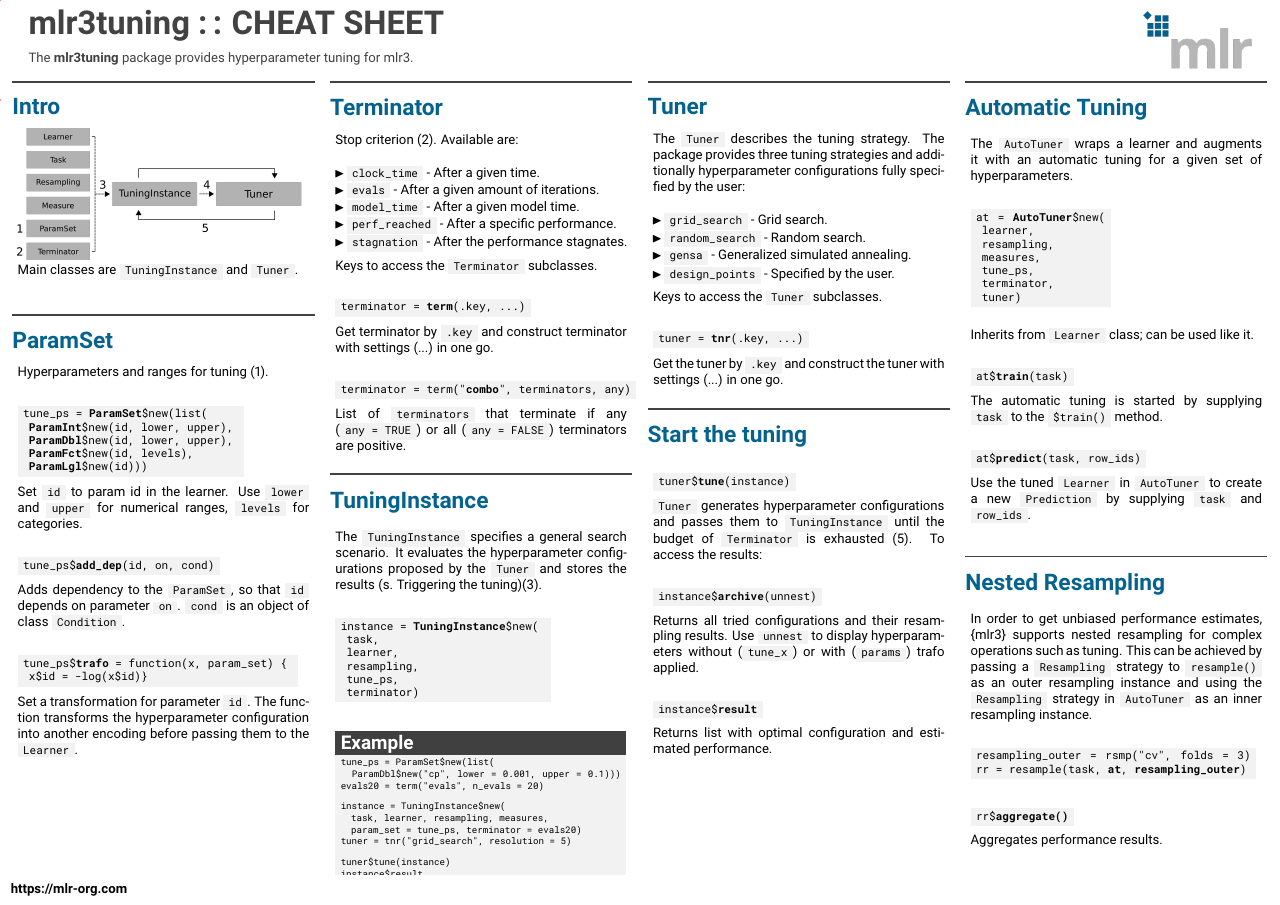
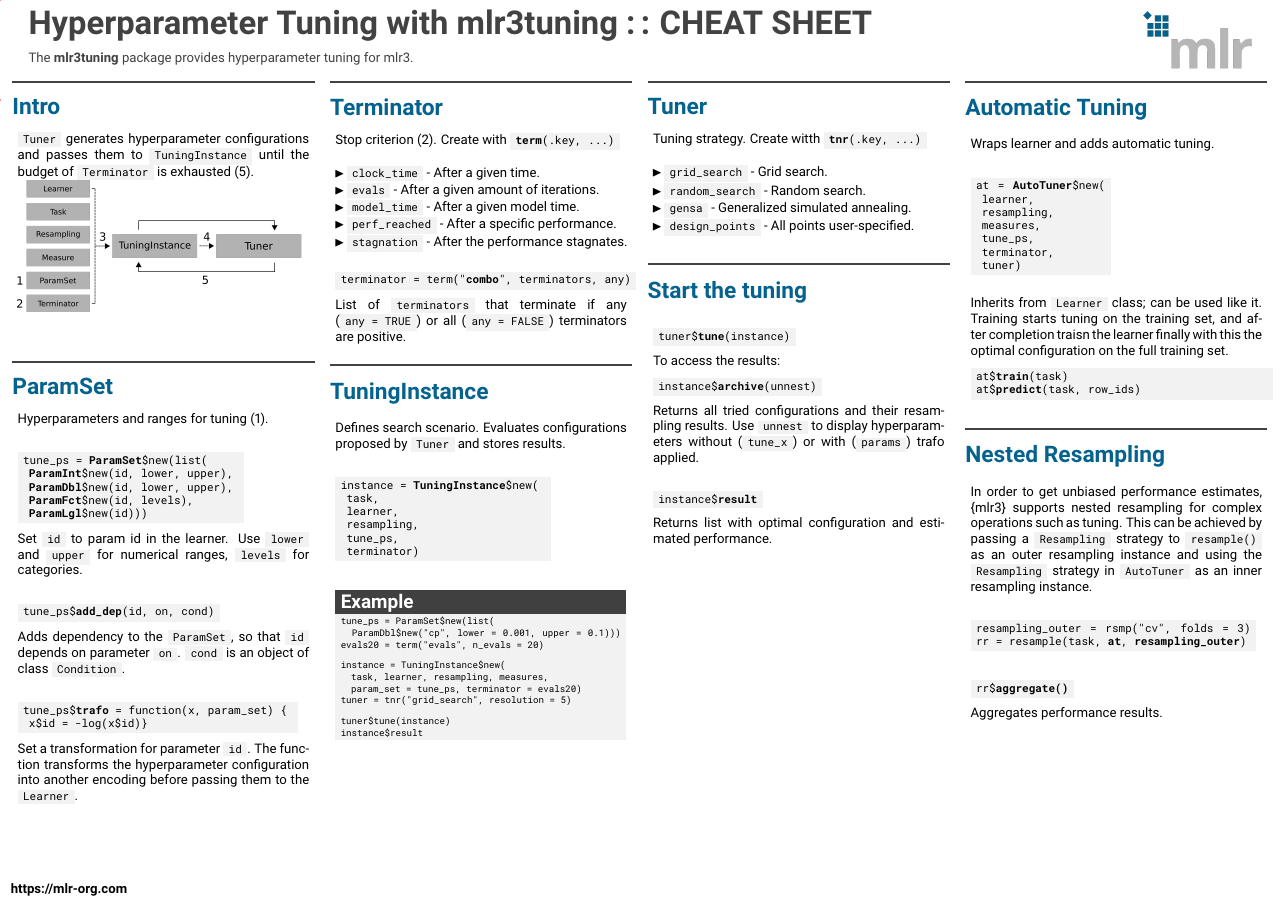
Before and after one commit to mlr-org/mlr3cheatsheets, a LaTeX poster (mlr3tuning/mlr3tuningcheatsheet.tex): the whole page. Compiled offline with pdfLaTeX.

Commit message:
mlr3tune_ shorten text

```diff
--- a/mlr3tuning/mlr3tuningcheatsheet.tex
+++ b/mlr3tuning/mlr3tuningcheatsheet.tex
@@ -23,7 +23,7 @@
     commentstyle=\color{DarkGreen},
 }
 
-\title{mlr3tuning :\,: CHEAT SHEET} % Package title in header, \, adds thin space between ::
+\title{Hyperparameter Tuning with mlr3tuning :\,: CHEAT SHEET} % Package title in header, \, adds thin space between ::
 \newcommand{\packagedescription}{ % Package description in header
 	The \textbf{mlr3tuning} package provides hyperparameter tuning for mlr3.
 }
@@ -84,7 +87,7 @@
 						%The mlr3tuning package is an extension for the \href{https://github.com/mlr-org/mlr3}{mlr3} package and provides R6 classes for hyperparameter tuning. The heart of mlr3tuning are the classes \codeinline{TuningInstance} and \codeinline{Tuner}. The processes shown in the figure are referenced in the cheatsheet.
 						\includegraphics[width=\textwidth]{img/tuning_objects.png}
 						\vspace{1em}
-						Main classes are \codeinline{TuningInstance} and \codeinline{Tuner}.
+						% Main classes are \codeinline{TuningInstance} and \codeinline{Tuner}.
 						\end{myblock}
 						\begin{myblock}{ParamSet}
 					        Hyperparameters and ranges for tuning (1).
@@ -123,7 +126,7 @@
 				\begin{minipage}{.98\textwidth}
 					\parbox[t][\columnheight]{\textwidth}{
 						\begin{myblock}{Terminator}
-							Stop criterion (2). Available are:
+							Stop criterion (2). Create with \codeinline{\textbf{term}(.key, ...)}
 							\\
 							\begin{itemize}
 								\item \codeinline{clock\_time} - After a given time.
@@ -132,21 +135,23 @@
 								\item \codeinline{perf\_reached} - After a specific performance.
 								\item \codeinline{stagnation} - After the performance stagnates.
 							\end{itemize}
-							\vspace{0.5cm}
-							Keys to access the \codeinline{Terminator} subclasses.
-							\\
-							\begin{codebox}
-								terminator = \textbf{term}(.key, ...)
-							\end{codebox}
-							Get terminator by \codeinline{.key} and construct terminator with settings (...) in one go.
-							\\
+							% \vspace{0.5cm}
+							% Keys to access the \codeinline{Terminator} subclasses.
+							% \\
+							% \begin{codebox}
+								% terminator = \textbf{term}(.key, ...)
+							% \end{codebox}
+							% Get terminator by \codeinline{.key} and construct terminator with settings (...) in one go.
+							% \\
+							\vspace{1.0cm}
 							\begin{codebox}
 								terminator = term("\textbf{combo}", terminators, any)
 							\end{codebox}
 							List of \codeinline{terminators} that terminate if any (\codeinline{any = TRUE}) or all (\codeinline{any = FALSE}) terminators are positive.
 						\end{myblock}
 						\begin{myblock}{TuningInstance}
-							The \codeinline{TuningInstance} specifies a general search scenario. It evaluates the hyperparameter configurations proposed by the \codeinline{Tuner} and stores the results (s. Triggering the tuning)(3).
+							Defines search scenario. Evaluates configurations proposed by \codeinline{Tuner} and stores results.
+                            % (s. Triggering the tuning)(3).
 							\\
 							\begin{codeboxmultiline}[width=20cm]
 								instance = \textbf{TuningInstance}\$new(\\
@@ -190,3 +197,4 @@
 								\item \codeinline{grid\_search} - Grid search.
 								\item \codeinline{random\_search} - Random search.
 								\item \codeinline{gensa} - Generalized simulated annealing.
+								\item \codeinline{design\_points} - All points user-specified.
@@ -194,11 +201,11 @@
 							\end{itemize}
 							\vspace{0.5cm}
-							Keys to access the \codeinline{Tuner} subclasses.
-							\\
-							\begin{codebox}
-								tuner = \textbf{tnr}(.key, ...)
-							\end{codebox}
-							Get the tuner by \codeinline{.key} and construct the tuner with settings (...) in one go.
+							% Keys to access the \codeinline{Tuner} subclasses.
+							% \\
+							% \begin{codebox}
+								% tuner = \textbf{tnr}(.key, ...)
+							% \end{codebox}
+							% Get the tuner by \codeinline{.key} and construct the tuner with settings (...) in one go.
 						\end{myblock}
 						\begin{myblock}{Start the tuning}
 							% To start the tuning, \codeinline{TuningInstance} is passed to the \codeinline{\$tune} method of \codeinline{Tuner}.
@@ -207,9 +214,10 @@
 							\end{codebox}
 							% Starts the tuning (4).
 							%\\
-							\codeinline{Tuner} generates hyperparameter configurations and passes them to \codeinline{TuningInstance} until the budget of \codeinline{Terminator} is exhausted (5). To access the results:
+							% \codeinline{Tuner} generates hyperparameter configurations and passes them to \codeinline{TuningInstance} until the budget of \codeinline{Terminator} is exhausted (5). To access the results:
                             % use the following methods of \codeinline{TuningInstance}:
-							\\
+							% \\
+                            To access the results:
 							\begin{codebox}
 								instance\$\textbf{archive}(unnest)
 							\end{codebox}
@@ -229,7 +237,8 @@
 				\begin{minipage}{.98\textwidth}
 					\parbox[t][\columnheight]{\textwidth}{
 						\begin{myblock}{Automatic Tuning}
-							The \codeinline{AutoTuner} wraps a learner and augments it with an automatic tuning for a given set of hyperparameters.
+							Wraps learner and adds automatic tuning.
+                            % for a given set of hyperparameters.
 							\\
 							\begin{codeboxmultiline}[width=13cm]
 								at = \textbf{AutoTuner}\$new(
@@ -242,18 +251,20 @@
 							\end{codeboxmultiline}
 							% Constructs the \codeinline{AutoTuner}.
 							\vspace{1em}
-							Inherits from \codeinline{Learner} class; can be used like it.
-							\\
-							\begin{codebox}
-								at\$\textbf{train}(task)
-							\end{codebox}
-							The automatic tuning is started by supplying \codeinline{task} to the \codeinline{\$train()} method.
-							\\
-							\begin{codebox}
+                            Inherits from \codeinline{Learner} class; can be used like it. Training starts tuning on the training set, and after completion traisn the learner finally with this the optimal configuration on the full training set.
+							% Automatic tuning is started by supplying \codeinline{task} to the \codeinline{\$train()} method.
+							% \\
+							% \begin{codebox}
+								% at\$\textbf{train}(task)
+							% \end{codebox}
+							% The automatic tuning is started by supplying \codeinline{task} to the \codeinline{\$train()} method.
+							% \\
+							\begin{codeboxmultiline}
+								at\$\textbf{train}(task)\\
 								at\$\textbf{predict}(task, row\_ids)
-							\end{codebox}
-							Use the tuned \codeinline{Learner} in \codeinline{AutoTuner} to create a new \codeinline{Prediction} by supplying \codeinline{task} and \codeinline{row\_ids}.
-							\\
+							\end{codeboxmultiline}
+							% Use the tuned \codeinline{Learner} in \codeinline{AutoTuner} to create a new \codeinline{Prediction} by supplying \codeinline{task} and \codeinline{row\_ids}.
+							% \\
 						\end{myblock}
 						\begin{myblock}{Nested Resampling}
 							In order to get unbiased performance estimates,
```
Also changed, not shown: mlr3tuning/mlr3tuningcheatsheet.tex (8 more changed lines).
